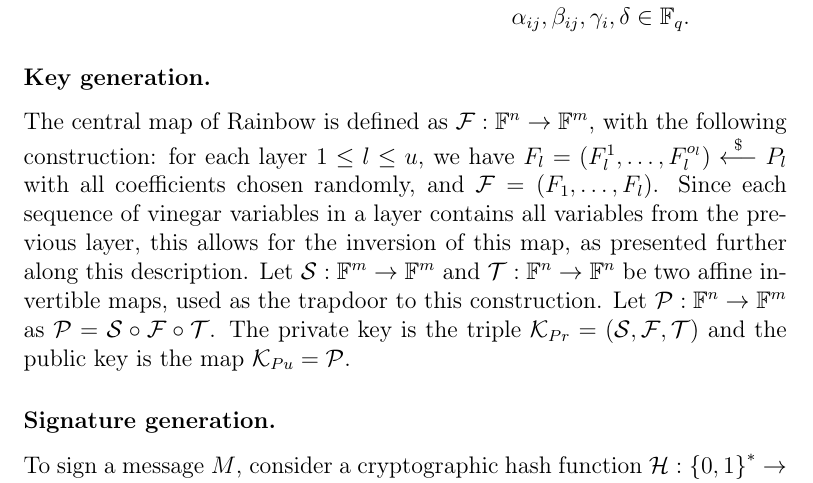
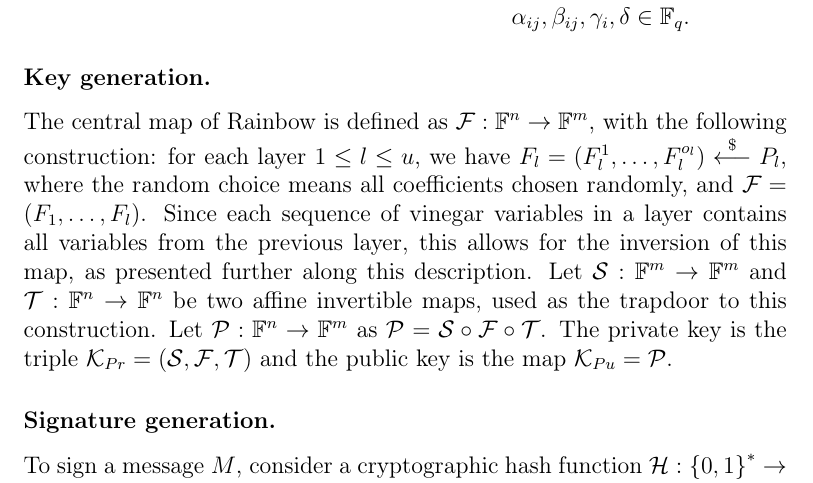
Before and after one commit to zambonin/msc, a LaTeX thesis (main.tex): part of page 8 of 31, cut so that both start at the same text. Compiled offline with pdfLaTeX.

Commit message:
overleaf_to_git: update main.tex from r3543 to r3547

```diff
--- a/main.tex
+++ b/main.tex
@@ -127,7 +127,7 @@ form
 The central map of Rainbow is defined as
 $\mathcal{F} : \mathbb{F}^{n} \to \mathbb{F}^{m}$, with the
 following construction: for each layer $1 \leq l \leq u$, we have
-$F_{l} = (F_{l}^{1}, \dots, F_{l}^{o_{l}}) \random{} P_{l}$ with all
+$F_{l} = (F_{l}^{1}, \dots, F_{l}^{o_{l}}) \random{} P_{l}$, where the random choice means all
 coefficients chosen randomly,
 and $\mathcal{F} = (F_{1}, \dots, F_{l})$. Since each sequence of vinegar
 variables in a layer contains all variables from the previous layer, this
```
Also changed, not shown: main.tex (3 more changed lines).
